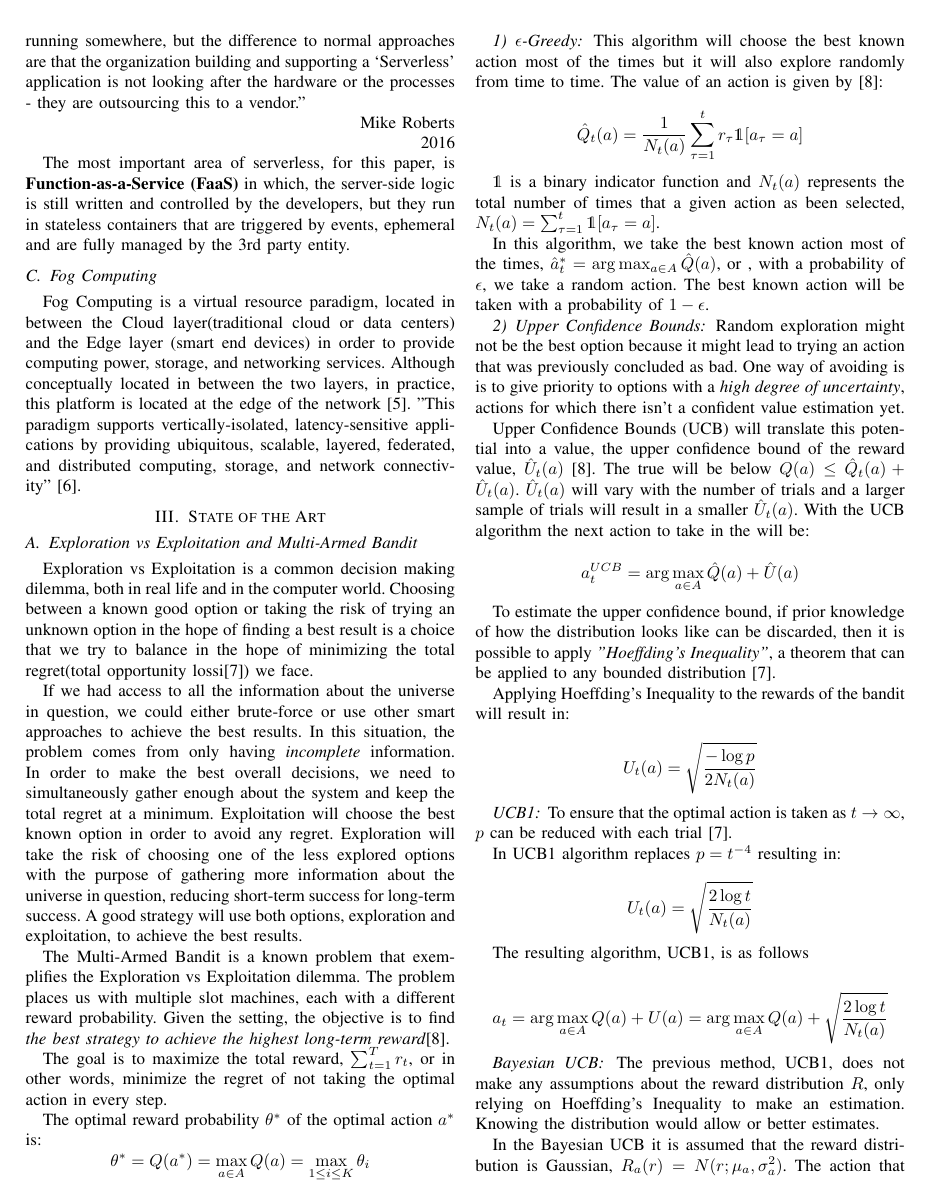
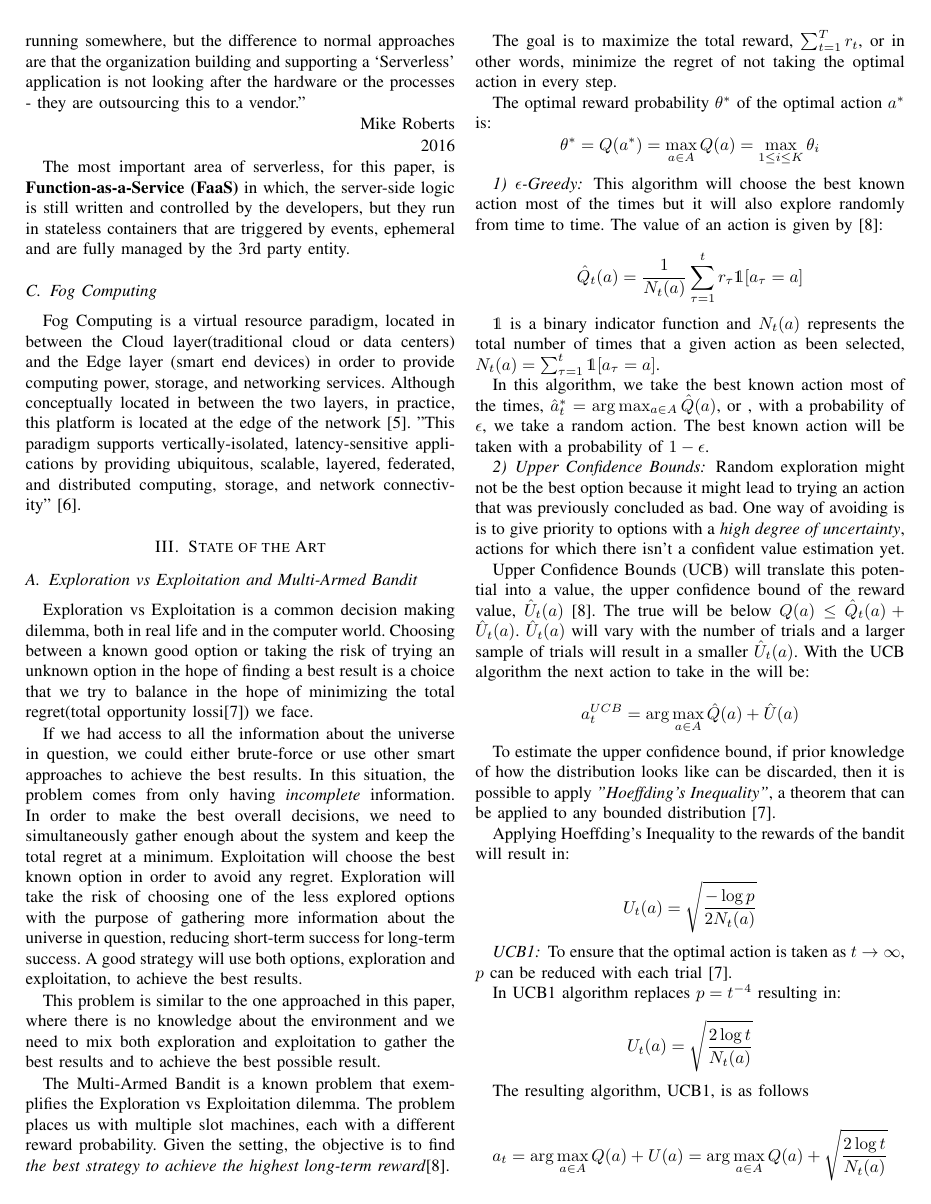
Before and after one commit to 444Duarte/dissertation-paper, a LaTeX paper (bare_conf.tex, which reads sec3_sota.tex): page 2 of 8. Compiled offline with pdfLaTeX.

Commit message:
updated sota

```diff
--- a/sec3_sota.tex
+++ b/sec3_sota.tex
@@ -17,6 +17,10 @@ regret. Exploration will take the risk of choosing one of the less explored
 options with the purpose of gathering more information about the universe in
 question, reducing short-term success for long-term success. A good strategy will
 use both options, exploration and exploitation, to achieve the best results.
+
+This problem is similar to the one approached in this paper, where there is no
+knowledge about the environment and we need to mix both exploration and
+exploitation to gather the best results and to achieve the best possible result.
 
 The Multi-Armed Bandit is a known problem that exemplifies the Exploration vs
 Exploitation dilemma. The problem places us with multiple slot machines, each with
```
Also changed, not shown: bare_conf.tex (+2 -3 lines).
